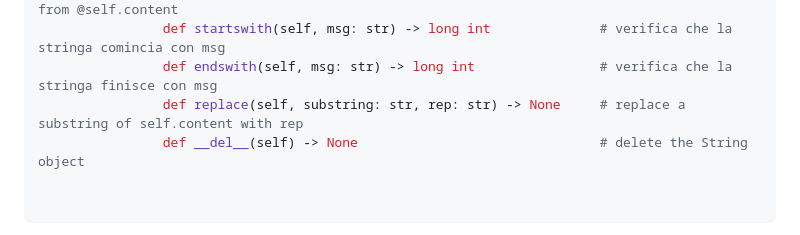
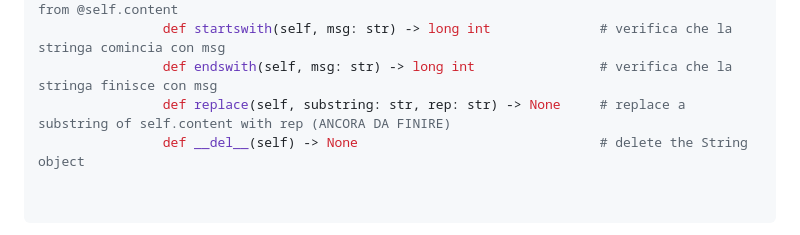
Before and after one commit to naga272/server_x86_64, a Markdown page: README.md, the part around the change. GitHub-like rendering.

```diff
--- a/README.md
+++ b/README.md
@@ -460,7 +460,7 @@ In questa libreria, è stata dichiarata una classe con i seguenti attributi e me
                 def remove(self, n: int) -> None                        # remove n chars from @self.content
                 def startswith(self, msg: str) -> long int              # verifica che la stringa comincia con msg
                 def endswith(self, msg: str) -> long int                # verifica che la stringa finisce con msg
-                def replace(self, substring: str, rep: str) -> None     # replace a substring of self.content with rep
+                def replace(self, substring: str, rep: str) -> None     # replace a substring of self.content with rep (ANCORA DA FINIRE)
                 def __del__(self) -> None                               # delete the String object
 
 
```
